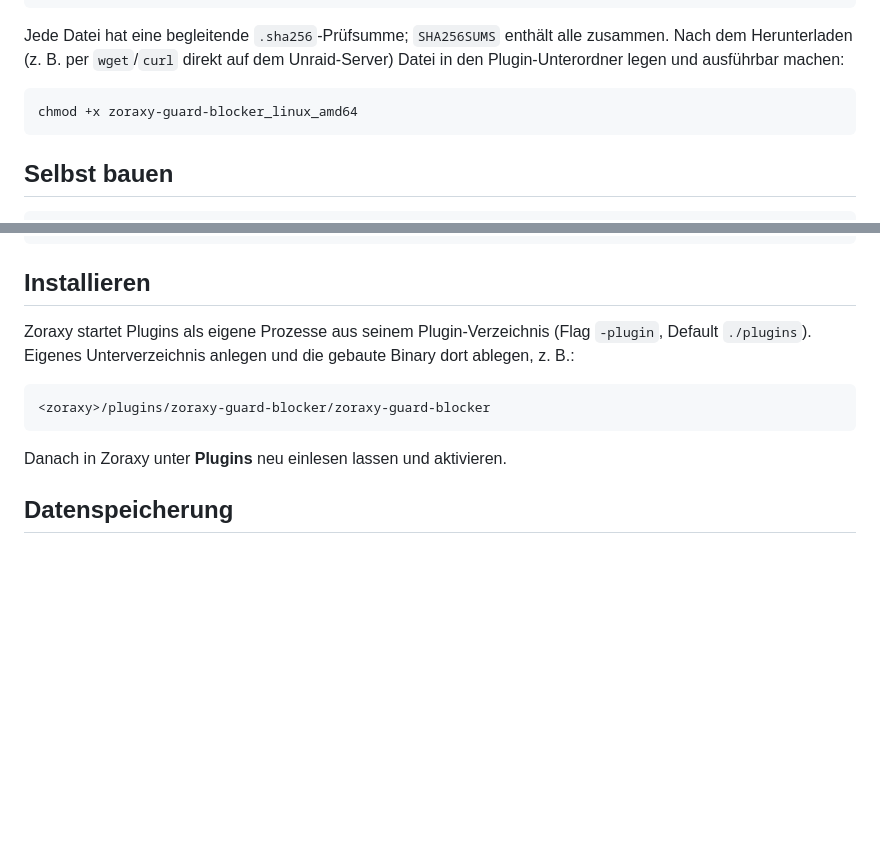
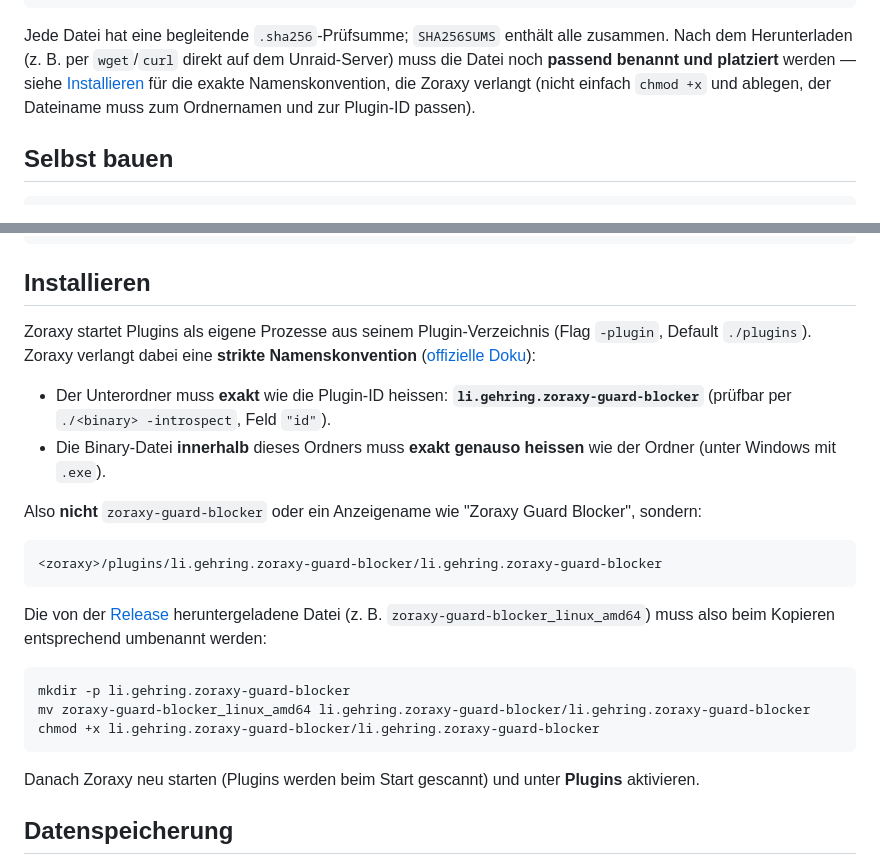
Before and after one commit to PaulG67/zoraxy-guard, a Markdown page: plugin/zoraxy-guard-blocker/README.md, 2 parts joined by grey strips. Rendered like a GitHub page; blank space fills up the shorter version.

Commit message:
README: correct plugin folder/binary naming requirement
Zoraxy requires the plugin's subfolder name to exactly match the
plugin ID from -introspect, and the binary filename inside that
folder to exactly match the folder name -- not an arbitrary display
name. Document the correct path
(plugins/li.gehring.zoraxy-guard-blocker/li.gehring.zoraxy-guard-blocker)
and the rename step needed after downloading a prebuilt release asset.

Co-authored-by: PaulG <PaulG67@users.noreply.github.com>

````diff
--- a/plugin/zoraxy-guard-blocker/README.md
+++ b/plugin/zoraxy-guard-blocker/README.md
@@ -100,11 +100,10 @@ https://github.com/PaulG67/zoraxy-guard/releases/download/zoraxy-guard-blocker-l
 
 Jede Datei hat eine begleitende `.sha256`-Prüfsumme; `SHA256SUMS` enthält alle
 zusammen. Nach dem Herunterladen (z. B. per `wget`/`curl` direkt auf dem
-Unraid-Server) Datei in den Plugin-Unterordner legen und ausführbar machen:
-
-```sh
-chmod +x zoraxy-guard-blocker_linux_amd64
-```
+Unraid-Server) muss die Datei noch **passend benannt und platziert** werden —
+siehe [Installieren](#installieren) für die exakte Namenskonvention, die
+Zoraxy verlangt (nicht einfach `chmod +x` und ablegen, der Dateiname muss
+zum Ordnernamen und zur Plugin-ID passen).
 
 ## Selbst bauen
 
@@ -124,14 +123,33 @@ docker rm zgb-extract
 ## Installieren
 
 Zoraxy startet Plugins als eigene Prozesse aus seinem Plugin-Verzeichnis
-(Flag `-plugin`, Default `./plugins`). Eigenes Unterverzeichnis anlegen und
-die gebaute Binary dort ablegen, z. B.:
+(Flag `-plugin`, Default `./plugins`). Zoraxy verlangt dabei eine **strikte
+Namenskonvention** ([offizielle Doku](https://zoraxy.aroz.org/plugins/html/1.%20Introduction/3.%20Installing%20Plugin.html)):
+
+- Der Unterordner muss **exakt** wie die Plugin-ID heissen: **`li.gehring.zoraxy-guard-blocker`**
+  (prüfbar per `./<binary> -introspect`, Feld `"id"`).
+- Die Binary-Datei **innerhalb** dieses Ordners muss **exakt genauso heissen**
+  wie der Ordner (unter Windows mit `.exe`).
+
+Also **nicht** `zoraxy-guard-blocker` oder ein Anzeigename wie
+"Zoraxy Guard Blocker", sondern:
 
 ```text
-<zoraxy>/plugins/zoraxy-guard-blocker/zoraxy-guard-blocker
+<zoraxy>/plugins/li.gehring.zoraxy-guard-blocker/li.gehring.zoraxy-guard-blocker
 ```
 
-Danach in Zoraxy unter **Plugins** neu einlesen lassen und aktivieren.
+Die von der [Release](https://github.com/PaulG67/zoraxy-guard/releases/tag/zoraxy-guard-blocker-latest)
+heruntergeladene Datei (z. B. `zoraxy-guard-blocker_linux_amd64`) muss also beim
+Kopieren entsprechend umbenannt werden:
+
+```sh
+mkdir -p li.gehring.zoraxy-guard-blocker
+mv zoraxy-guard-blocker_linux_amd64 li.gehring.zoraxy-guard-blocker/li.gehring.zoraxy-guard-blocker
+chmod +x li.gehring.zoraxy-guard-blocker/li.gehring.zoraxy-guard-blocker
+```
+
+Danach Zoraxy neu starten (Plugins werden beim Start gescannt) und unter
+**Plugins** aktivieren.
 
 ## Datenspeicherung
 
````
